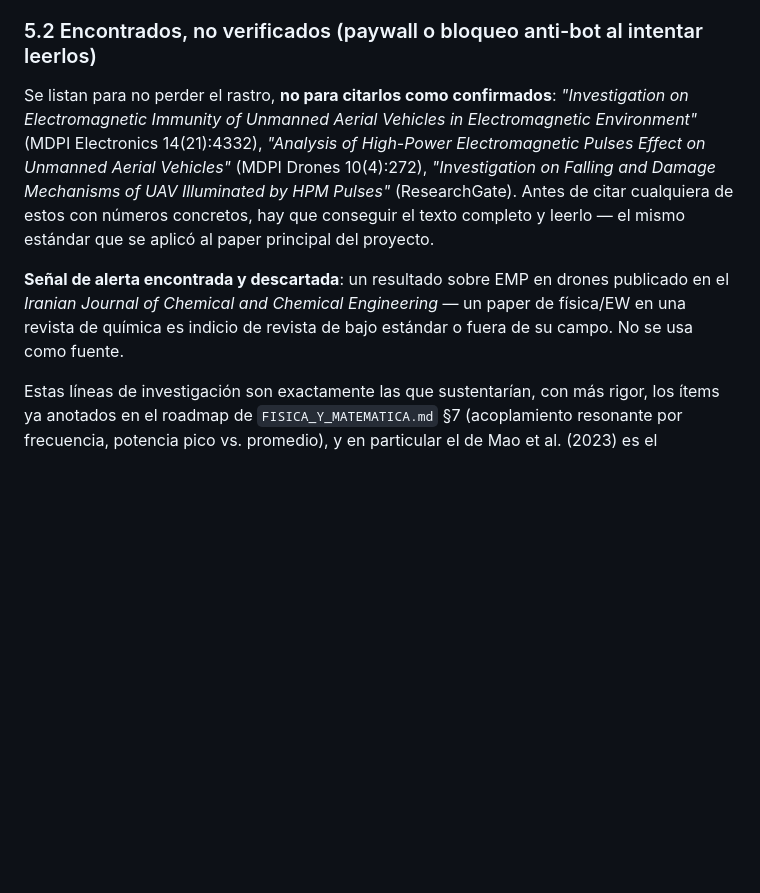
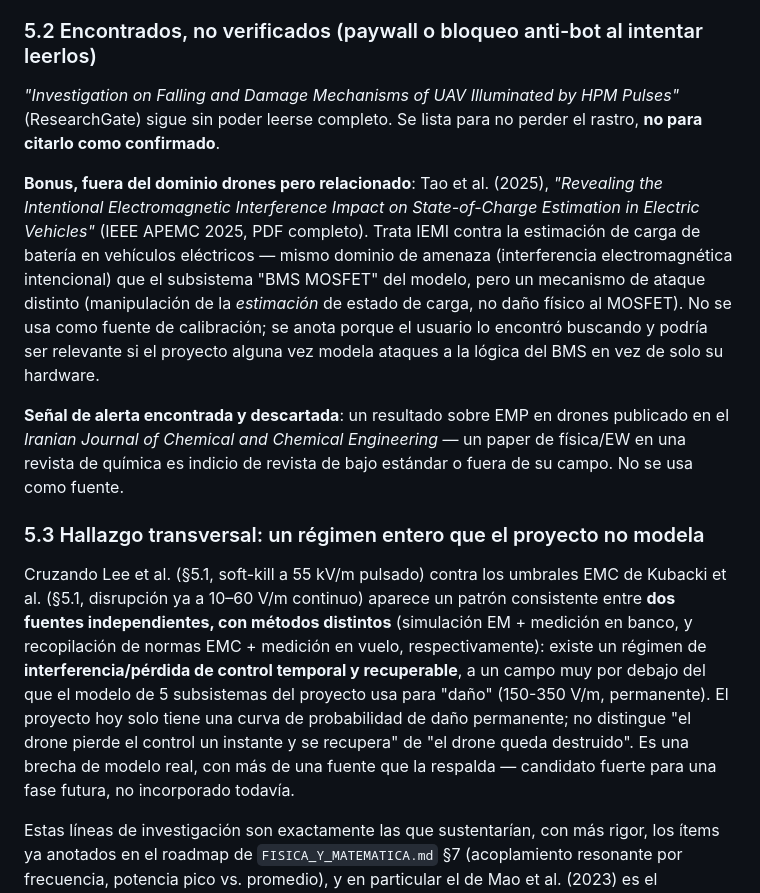
Before and after one commit to userly03/rocket-dron, a Markdown page: docs/ESTADO_DEL_ARTE_HPM.md, the part around one of its changes. Rendered like a GitHub page; blank space fills up the shorter version.

```diff
--- a/docs/ESTADO_DEL_ARTE_HPM.md
+++ b/docs/ESTADO_DEL_ARTE_HPM.md
@@ -185,21 +230,42 @@ haberlo verificado.
 
 ### 5.2 Encontrados, no verificados (paywall o bloqueo anti-bot al intentar leerlos)
 
-Se listan para no perder el rastro, **no para citarlos como confirmados**:
-*"Investigation on Electromagnetic Immunity of Unmanned Aerial Vehicles in
-Electromagnetic Environment"* (MDPI Electronics 14(21):4332), *"Analysis of
-High-Power Electromagnetic Pulses Effect on Unmanned Aerial Vehicles"*
-(MDPI Drones 10(4):272), *"Investigation on Falling and Damage Mechanisms
-of UAV Illuminated by HPM Pulses"* (ResearchGate). Antes de citar
-cualquiera de estos con números concretos, hay que conseguir el texto
-completo y leerlo — el mismo estándar que se aplicó al paper principal
-del proyecto.
+*"Investigation on Falling and Damage Mechanisms of UAV Illuminated by HPM
+Pulses"* (ResearchGate) sigue sin poder leerse completo. Se lista para no
+perder el rastro, **no para citarlo como confirmado**.
+
+**Bonus, fuera del dominio drones pero relacionado**: Tao et al. (2025),
+*"Revealing the Intentional Electromagnetic Interference Impact on
+State-of-Charge Estimation in Electric Vehicles"* (IEEE APEMC 2025, PDF
+completo). Trata IEMI contra la estimación de carga de batería en
+vehículos eléctricos — mismo dominio de amenaza (interferencia
+electromagnética intencional) que el subsistema "BMS MOSFET" del modelo,
+pero un mecanismo de ataque distinto (manipulación de la *estimación* de
+estado de carga, no daño físico al MOSFET). No se usa como fuente de
+calibración; se anota porque el usuario lo encontró buscando y podría
+ser relevante si el proyecto alguna vez modela ataques a la lógica del BMS
+en vez de solo su hardware.
 
 **Señal de alerta encontrada y descartada**: un resultado sobre EMP en
 drones publicado en el *Iranian Journal of Chemical and Chemical
 Engineering* — un paper de física/EW en una revista de química es
 indicio de revista de bajo estándar o fuera de su campo. No se usa como
 fuente.
+
+### 5.3 Hallazgo transversal: un régimen entero que el proyecto no modela
+
+Cruzando Lee et al. (§5.1, soft-kill a 55 kV/m pulsado) contra los umbrales
+EMC de Kubacki et al. (§5.1, disrupción ya a 10–60 V/m continuo) aparece un
+patrón consistente entre **dos fuentes independientes, con métodos
+distintos** (simulación EM + medición en banco, y recopilación de normas
+EMC + medición en vuelo, respectivamente): existe un régimen de
+**interferencia/pérdida de control temporal y recuperable**, a un campo
+muy por debajo del que el modelo de 5 subsistemas del proyecto usa para
+"daño" (150-350 V/m, permanente). El proyecto hoy solo tiene una curva de
+probabilidad de daño permanente; no distingue "el drone pierde el control
+un instante y se recupera" de "el drone queda destruido". Es una brecha de
+modelo real, con más de una fuente que la respalda — candidato fuerte para
+una fase futura, no incorporado todavía.
 
 Estas líneas de investigación son exactamente las que sustentarían, con
 más rigor, los ítems ya anotados en el roadmap de `FISICA_Y_MATEMATICA.md`
```
Also changed, not shown: other parts of docs/ESTADO_DEL_ARTE_HPM.md (+78 -33 lines).
